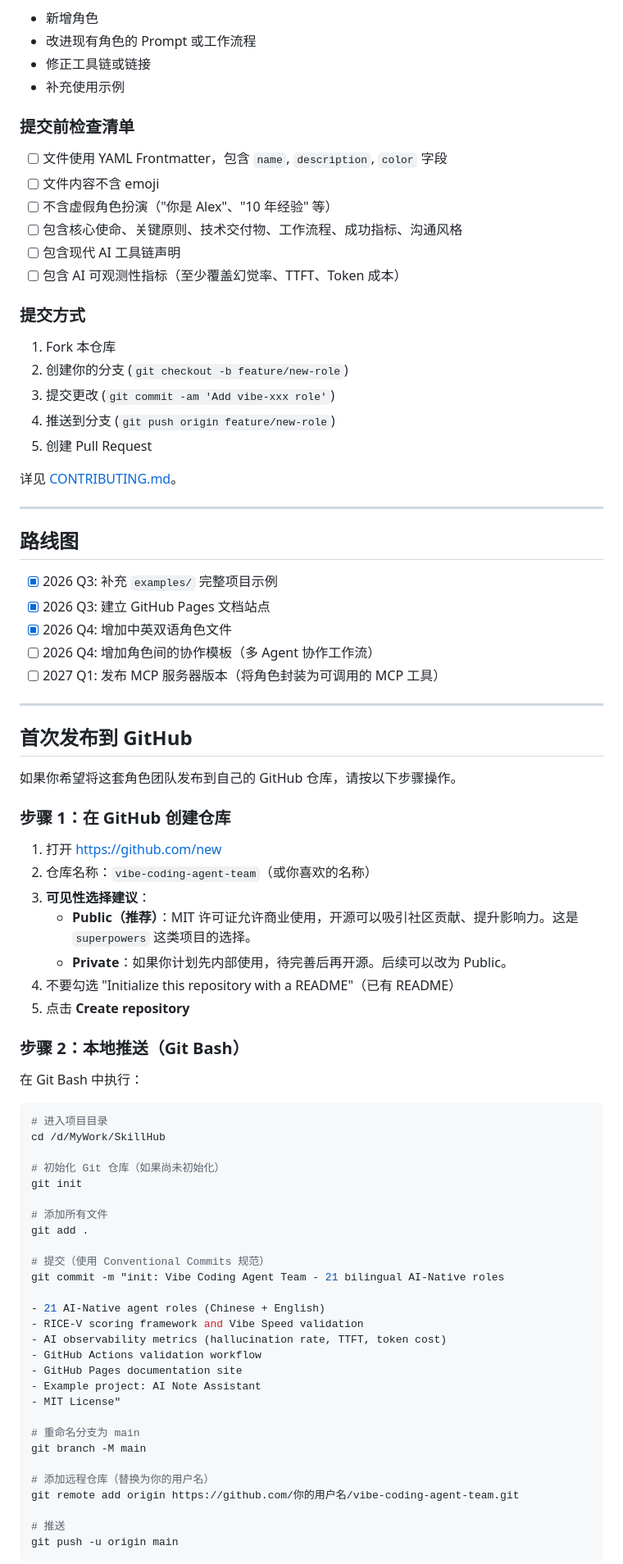
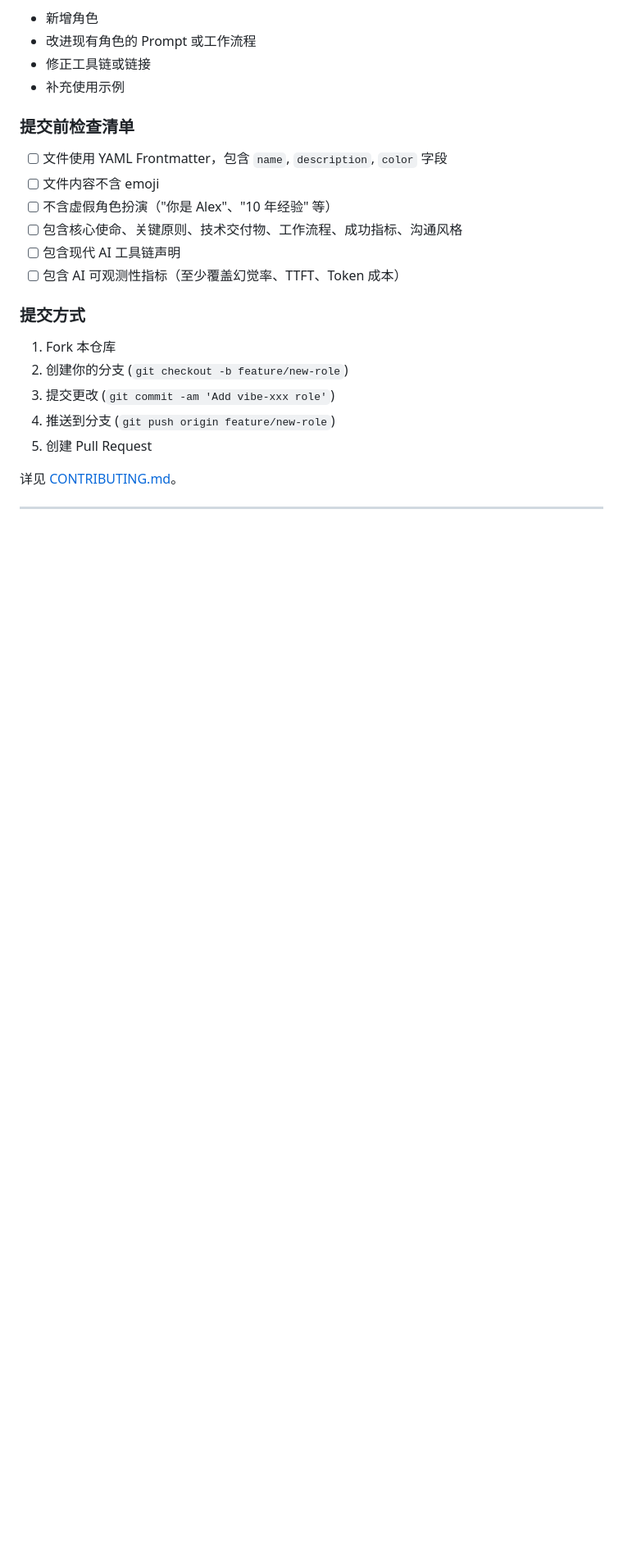
Before and after one commit to TonyAtNet/vibe-coding-agent-team, a Markdown page: README.md, the part around one of its changes. Shown at 82% size. Rendered like a GitHub page; blank space fills up the shorter version.

Commit message:
docs: remove roadmap from README

````diff
--- a/README.md
+++ b/README.md
@@ -220,62 +220,3 @@ Step 8: 调用 vibe-tech-writer
 
 ---
 
-## 路线图
-
-- [x] 2026 Q3: 补充 `examples/` 完整项目示例
-- [x] 2026 Q3: 建立 GitHub Pages 文档站点
-- [x] 2026 Q4: 增加中英双语角色文件
-- [ ] 2026 Q4: 增加角色间的协作模板（多 Agent 协作工作流）
-- [ ] 2027 Q1: 发布 MCP 服务器版本（将角色封装为可调用的 MCP 工具）
-
----
-
-## 首次发布到 GitHub
-
-如果你希望将这套角色团队发布到自己的 GitHub 仓库，请按以下步骤操作。
-
-### 步骤 1：在 GitHub 创建仓库
-
-1. 打开 https://github.com/new
-2. 仓库名称：`vibe-coding-agent-team`（或你喜欢的名称）
-3. **可见性选择建议**：
-   - **Public（推荐）**：MIT 许可证允许商业使用，开源可以吸引社区贡献、提升影响力。这是 `superpowers` 这类项目的选择。
-   - **Private**：如果你计划先内部使用，待完善后再开源。后续可以改为 Public。
-4. 不要勾选 "Initialize this repository with a README"（已有 README）
-5. 点击 **Create repository**
-
-### 步骤 2：本地推送（Git Bash）
-
-在 Git Bash 中执行：
-
-```bash
-# 进入项目目录
-cd /d/MyWork/SkillHub
-
-# 初始化 Git 仓库（如果尚未初始化）
-git init
-
-# 添加所有文件
-git add .
-
-# 提交（使用 Conventional Commits 规范）
-git commit -m "init: Vibe Coding Agent Team - 21 bilingual AI-Native roles
-
-- 21 AI-Native agent roles (Chinese + English)
-- RICE-V scoring framework and Vibe Speed validation
-- AI observability metrics (hallucination rate, TTFT, token cost)
-- GitHub Actions validation workflow
-- GitHub Pages documentation site
-- Example project: AI Note Assistant
-- MIT License"
-
-# 重命名分支为 main
-git branch -M main
-
-# 添加远程仓库（替换为你的用户名）
-git remote add origin https://github.com/你的用户名/vibe-coding-agent-team.git
-
-# 推送
-git push -u origin main
-```
-
````
Also changed, not shown: other parts of README.md (+0 -27 lines).
